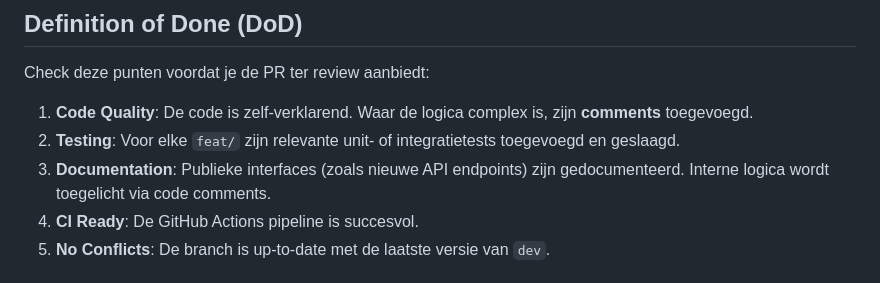
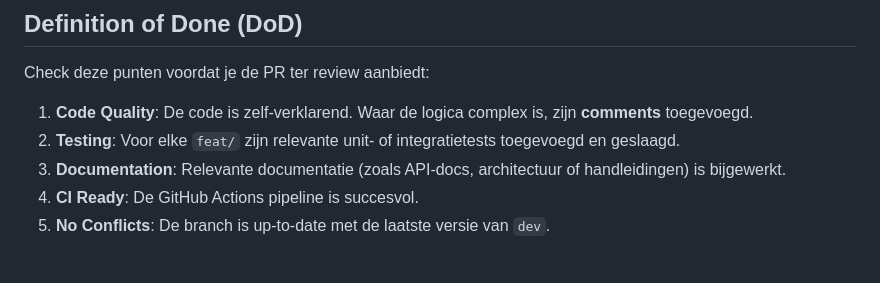
Before and after one commit to SELab-2/viernulvier-3, a Markdown page: CONTRIBUTING.md, the part around the change. Drawn GitHub-style.

Commit message:
Update documentation guidelines to specify the need for relevant technical documentation updates

```diff
--- a/CONTRIBUTING.md
+++ b/CONTRIBUTING.md
@@ -47,7 +47,7 @@ Check deze punten voordat je de PR ter review aanbiedt:
 
 1. **Code Quality**: De code is zelf-verklarend. Waar de logica complex is, zijn **comments** toegevoegd.
 2. **Testing**: Voor elke `feat/` zijn relevante unit- of integratietests toegevoegd en geslaagd.
-3. **Documentation**: Publieke interfaces (zoals nieuwe API endpoints) zijn gedocumenteerd. Interne logica wordt toegelicht via code comments.
+3. **Documentation**: Relevante documentatie (zoals API-docs, architectuur of handleidingen) is bijgewerkt.
 4. **CI Ready**: De GitHub Actions pipeline is succesvol.
 5. **No Conflicts**: De branch is up-to-date met de laatste versie van `dev`.
 
```
